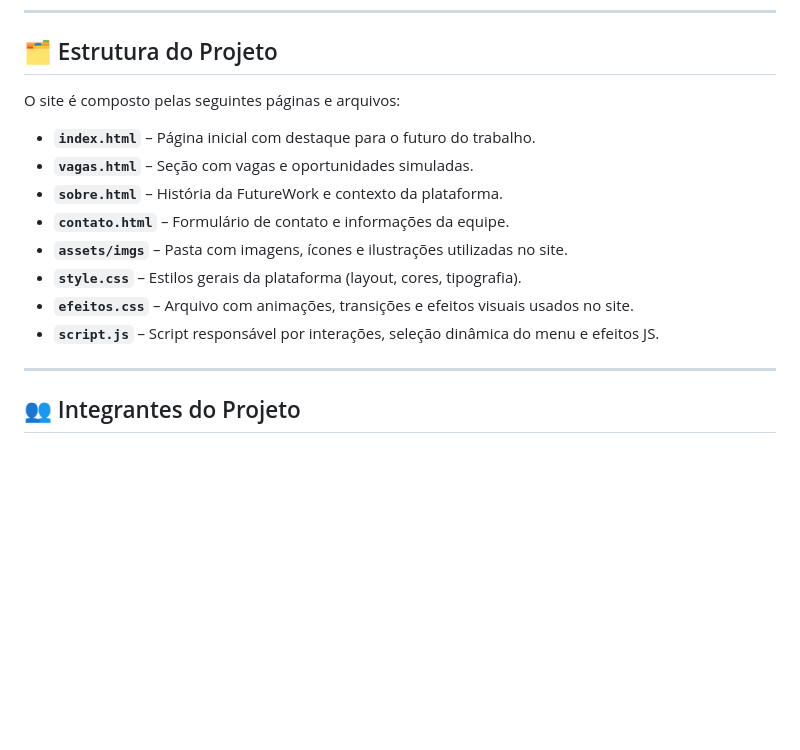
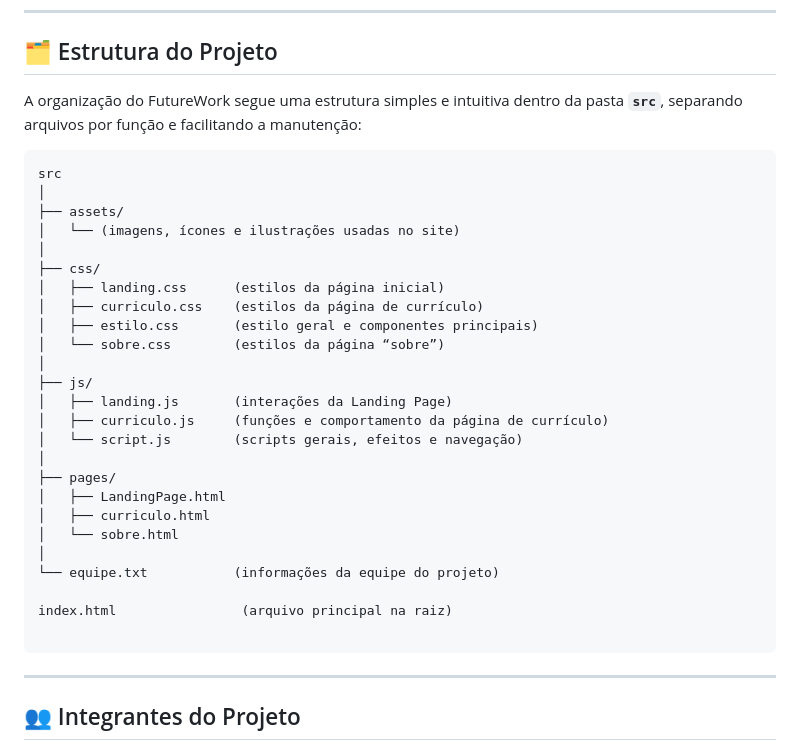
Before and after one commit to Codigo-da-Fiel/Global-Solution-WEB-DEV---FRONT-END, a Markdown page: README.md, the part around the change. Drawn GitHub-style; blank space fills up the shorter version.

Commit message:
Revise project structure in README.md
Updated project structure section with detailed file organization.

````diff
--- a/README.md
+++ b/README.md
@@ -19,16 +19,35 @@ Seu objetivo principal é preparar estudantes e profissionais para as transforma
 
 ## 🗂️ Estrutura do Projeto
 
-O site é composto pelas seguintes páginas e arquivos:
+A organização do FutureWork segue uma estrutura simples e intuitiva dentro da pasta **`src`**, separando arquivos por função e facilitando a manutenção:
 
-* **`index.html`** – Página inicial com destaque para o futuro do trabalho.
-* **`vagas.html`** – Seção com vagas e oportunidades simuladas.
-* **`sobre.html`** – História da FutureWork e contexto da plataforma.
-* **`contato.html`** – Formulário de contato e informações da equipe.
-* **`assets/imgs`** – Pasta com imagens, ícones e ilustrações utilizadas no site.
-* **`style.css`** – Estilos gerais da plataforma (layout, cores, tipografia).
-* **`efeitos.css`** – Arquivo com animações, transições e efeitos visuais usados no site.
-* **`script.js`** – Script responsável por interações, seleção dinâmica do menu e efeitos JS.
+```
+src
+│
+├── assets/
+│   └── (imagens, ícones e ilustrações usadas no site)
+│
+├── css/
+│   ├── landing.css      (estilos da página inicial)
+│   ├── curriculo.css    (estilos da página de currículo)
+│   ├── estilo.css       (estilo geral e componentes principais)
+│   └── sobre.css        (estilos da página “sobre”)
+│
+├── js/
+│   ├── landing.js       (interações da Landing Page)
+│   ├── curriculo.js     (funções e comportamento da página de currículo)
+│   └── script.js        (scripts gerais, efeitos e navegação)
+│
+├── pages/
+│   ├── LandingPage.html
+│   ├── curriculo.html
+│   └── sobre.html
+│
+└── equipe.txt           (informações da equipe do projeto)
+
+index.html                (arquivo principal na raiz)
+
+```
 
 ---
 
````
